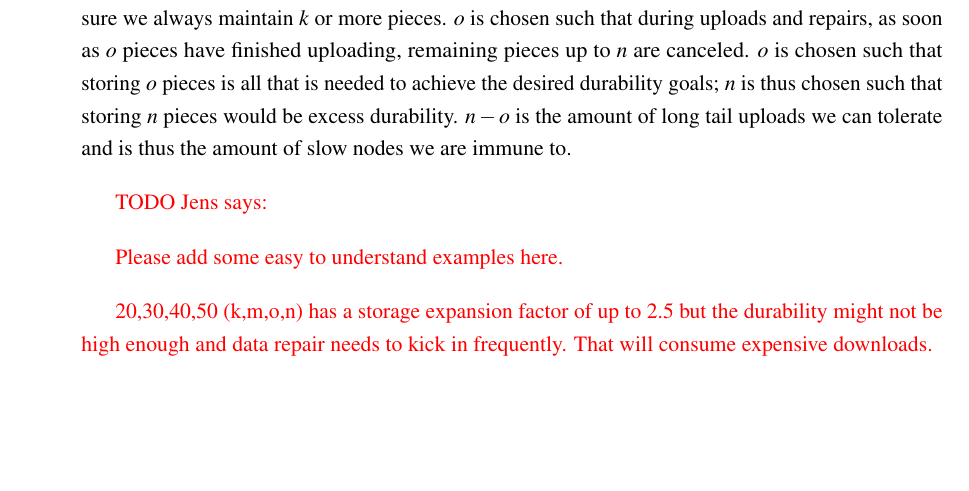
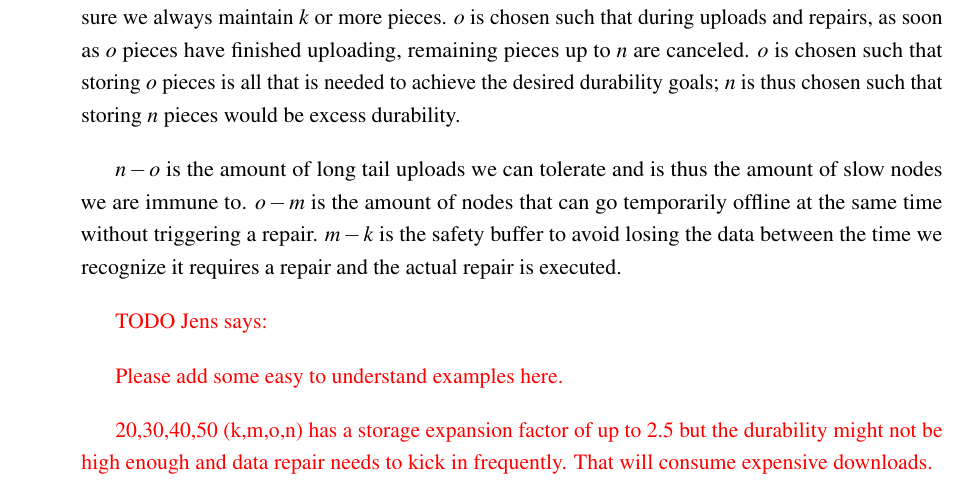
Before and after one commit to storj/whitepaper, a LaTeX thesis (storj-whitepaper-v3.tex): part of page 34 of 79, cut so that both start at the same text, the shorter picture padded with empty space. Compiled offline with pdfLaTeX.

Commit message:
Improve explanation about redundancy numbers. (#25)

```diff
--- a/storj-whitepaper-v3.tex
+++ b/storj-whitepaper-v3.tex
@@ -1454,9 +1454,13 @@ as soon as $o$ pieces have finished uploading, remaining pieces up to $n$ are
 canceled.
 $o$ is chosen such that storing $o$ pieces is all that is
 needed to achieve the desired durability goals; $n$ is thus chosen such that
-storing $n$ pieces would be excess durability. $n-o$ is the amount of long
-tail uploads we can tolerate and is thus the amount of slow nodes we are immune
-to.
+storing $n$ pieces would be excess durability.
+
+$n-o$ is the amount of long tail uploads we can tolerate and is thus the amount
+of slow nodes we are immune to. $o-m$ is the amount of nodes that can go
+temporarily offline at the same time without triggering a repair. $m-k$ is the
+safety buffer to avoid losing the data between the time we recognize it requires
+a repair and the actual repair is executed.
 
 \todo{Jens says:
 
```
